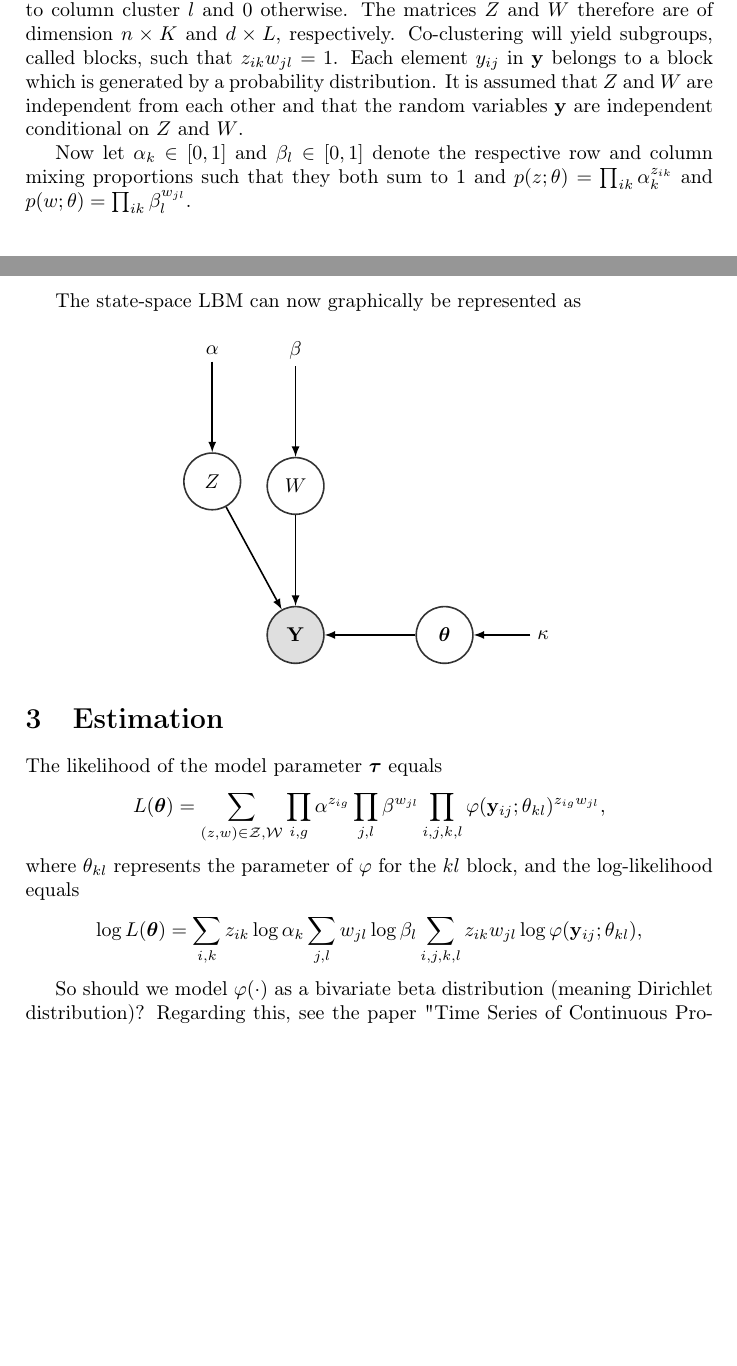
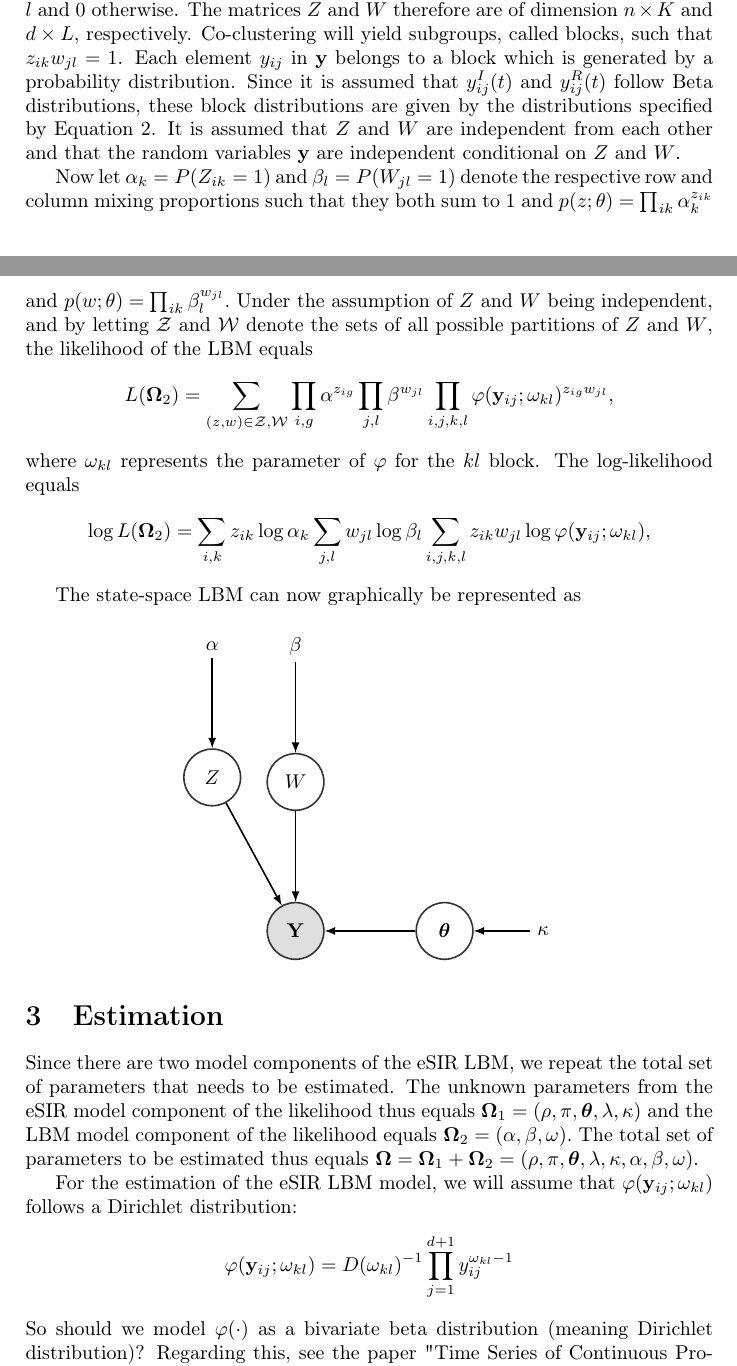
Before and after one commit to PostdocCoclustering/Covid-19-Global-and-US, a LaTeX document (WorkingDocument/Notes State-Space LBM.tex): two parts of pages 2 and 3 of 4 before the commit and two parts of pages 2 and 3 of 5 after it, joined at a grey line, cut so that both start at the same text, the shorter picture padded with empty space. Compiled offline with pdfLaTeX.

Commit message:
Updates on eSIR LBM

```diff
--- a/WorkingDocument/Notes State-Space LBM.tex
+++ b/WorkingDocument/Notes State-Space LBM.tex
@@ -171,9 +171,9 @@ The SIR model can thus be graphically summarized as
 \end{tikzcd}
 
 \section{Latent Block Model}
-The latent block model (LBM; \cite{govaert2003clustering}) assumes a partitioning of the rows and columns of the data matrix $\mathbf{y}$ into blocks. Specifically, there is a partition ($Z$, $W$) for which $Z$ is partitioned into $K$ clusters on the $n$ rows and $W$ is partitioned into $L$ clusters on the $d$ columns. In other words, $Z_{ik}$, $k = 1,..., K$ and $W_{jl}$, $l = 1,..., L$ are binary matrices for which $Z_{ik} = 1$ if case $i$ belongs to row cluster $k$ and $0$ otherwise, and $W_{jl} = 1$ if feature $j$ belongs to column cluster $l$ and $0$ otherwise. The matrices $Z$ and $W$ therefore are of dimension $n \times K$ and $d \times L$, respectively. Co-clustering will yield subgroups, called blocks, such that $z_{ik} w_{jl} = 1$. Each element $y_{ij}$ in $\mathbf{y}$ belongs to a block which is generated by a probability distribution. It is assumed that $Z$ and $W$ are independent from each other and that the random variables $\mathbf{y}$ are independent conditional on $Z$ and $W$.
+The latent block model (LBM; \cite{govaert2003clustering}) assumes a partitioning of the rows and columns of the data matrix $\mathbf{y}$ into blocks. Specifically, there is a partition ($Z$, $W$) for which $Z$ is partitioned into $K$ clusters on the $n$ rows and $W$ is partitioned into $L$ clusters on the $d$ columns. In other words, $Z_{ik}$, $k = 1,..., K$ and $W_{jl}$, $l = 1,..., L$ are binary matrices for which $Z_{ik} = 1$ if case $i$ belongs to row cluster $k$ and $0$ otherwise, and $W_{jl} = 1$ if feature $j$ belongs to column cluster $l$ and $0$ otherwise. The matrices $Z$ and $W$ therefore are of dimension $n \times K$ and $d \times L$, respectively. Co-clustering will yield subgroups, called blocks, such that $z_{ik} w_{jl} = 1$. Each element $y_{ij}$ in $\mathbf{y}$ belongs to a block which is generated by a probability distribution. Since it is assumed that $y_{ij}^I(t)$ and $y_{ij}^R(t)$ follow Beta distributions, these block distributions are given by the distributions specified by Equation \ref{statespace}. It is assumed that $Z$ and $W$ are independent from each other and that the random variables $\mathbf{y}$ are independent conditional on $Z$ and $W$.
 
-Now let $\alpha_k \in [0,1]$ and $\beta_l \in [0,1]$ denote the respective row and column mixing proportions such that they both sum to 1 and
+Now let $\alpha_k = P(Z_{ik} = 1)$ and $\beta_l = P(W_{jl} = 1)$ denote the respective row and column mixing proportions such that they both sum to 1 and
 %
 $
 p(z; \theta) = \prod_{ik} \alpha_k^{z_{ik}}
@@ -184,6 +184,17 @@ and
 $
 p(w; \theta) = \prod_{ik} \beta_l^{w_{jl}}.
 $
+%
+Under the assumption of $Z$ and $W$ being independent, and by letting $\mathcal{Z}$ and $\mathcal{W}$ denote the sets of all possible partitions of $Z$ and $W$, the likelihood of the LBM equals
+$$
+L(\boldsymbol{\Omega}_2) = \sum_{(z, w) \in \mathcal{Z}, \mathcal{W}} \prod_{i, g} \alpha^{z_{ig}} \prod_{j, l} \beta^{w_{jl}} \prod_{i, j, k, l} \varphi(\mathbf{y}_{ij}; \omega_{kl})^{z_{ig} w_{jl}},
+$$
+%
+where $\omega_{kl}$ represents the parameter of $\varphi$ for the $kl$ block. The log-likelihood equals
+%
+$$
+\log L(\boldsymbol{\Omega}_2) = \sum_{i, k} z_{ik} \log\alpha_k \sum_{j, l} w_{jl} \log \beta_l \sum_{i, j, k, l} z_{ik} w_{jl} \log\varphi(\mathbf{y}_{ij}; \omega_{kl}),
+$$
 %
 
 The state-space LBM can now graphically be represented as
@@ -225,18 +236,31 @@ The state-space LBM can now graphically be represented as
 
 \section{Estimation}
 
-The likelihood of the model parameter $\boldsymbol{\tau}$ equals
+Since there are two model components of the eSIR LBM, we repeat the total set of parameters that needs to be estimated. The unknown parameters from the eSIR model component of the likelihood thus equals
+%
+$
+\boldsymbol{\Omega}_1 = (\rho, \pi, \boldsymbol{\theta}, \lambda, \kappa)
+$
+%
+and the LBM model component of the likelihood equals
+%
+$
+\boldsymbol{\Omega}_2 = (\alpha, \beta, \omega).
+$
+%
+The total set of parameters to be estimated thus equals
+%
+$
+\boldsymbol{\Omega} = \boldsymbol{\Omega}_1 + \boldsymbol{\Omega}_2 = (\rho, \pi, \boldsymbol{\theta}, \lambda, \kappa, \alpha, \beta, \omega).
+$
+%
+
+For the estimation of the eSIR LBM model, we will assume that $\varphi(\mathbf{y}_{ij}; \omega_{kl})$ follows a Dirichlet distribution:
+%
 $$
-L(\boldsymbol{\theta}) = \sum_{(z, w) \in \mathcal{Z}, \mathcal{W}} \prod_{i, g} \alpha^{z_{ig}} \prod_{j, l} \beta^{w_{jl}} \prod_{i, j, k, l} \varphi(\mathbf{y}_{ij}; \theta_{kl})^{z_{ig} w_{jl}},
+\varphi(\mathbf{y}_{ij}; \omega_{kl}) = D(\omega_{kl})^{-1} \prod_{j=1}^{d+1} y_{ij}^{\omega_{kl}-1}
 $$
 %
-where $\theta_{kl}$ represents the parameter of $\varphi$ for the $kl$ block, and the log-likelihood equals
-%
-$$
-\log L(\boldsymbol{\theta}) = \sum_{i, k} z_{ik} \log\alpha_k \sum_{j, l} w_{jl} \log \beta_l \sum_{i, j, k, l} z_{ik} w_{jl} \log\varphi(\mathbf{y}_{ij}; \theta_{kl}),
-$$
-%
-
 So should we model $\varphi(\cdot)$ as a bivariate beta distribution (meaning Dirichlet distribution)? Regarding this, see the paper "Time Series of Continuous Proportions", by Grunwald, Raftery and Guttorp (1993), where they model the time series of proportions using the Dirichlet distribution.
 
 
```
Also changed, not shown: WorkingDocument/Notes State-Space LBM.pdf, WorkingDocument/Notes State-Space LBM.tex (12 more changed lines), 4 other files.
